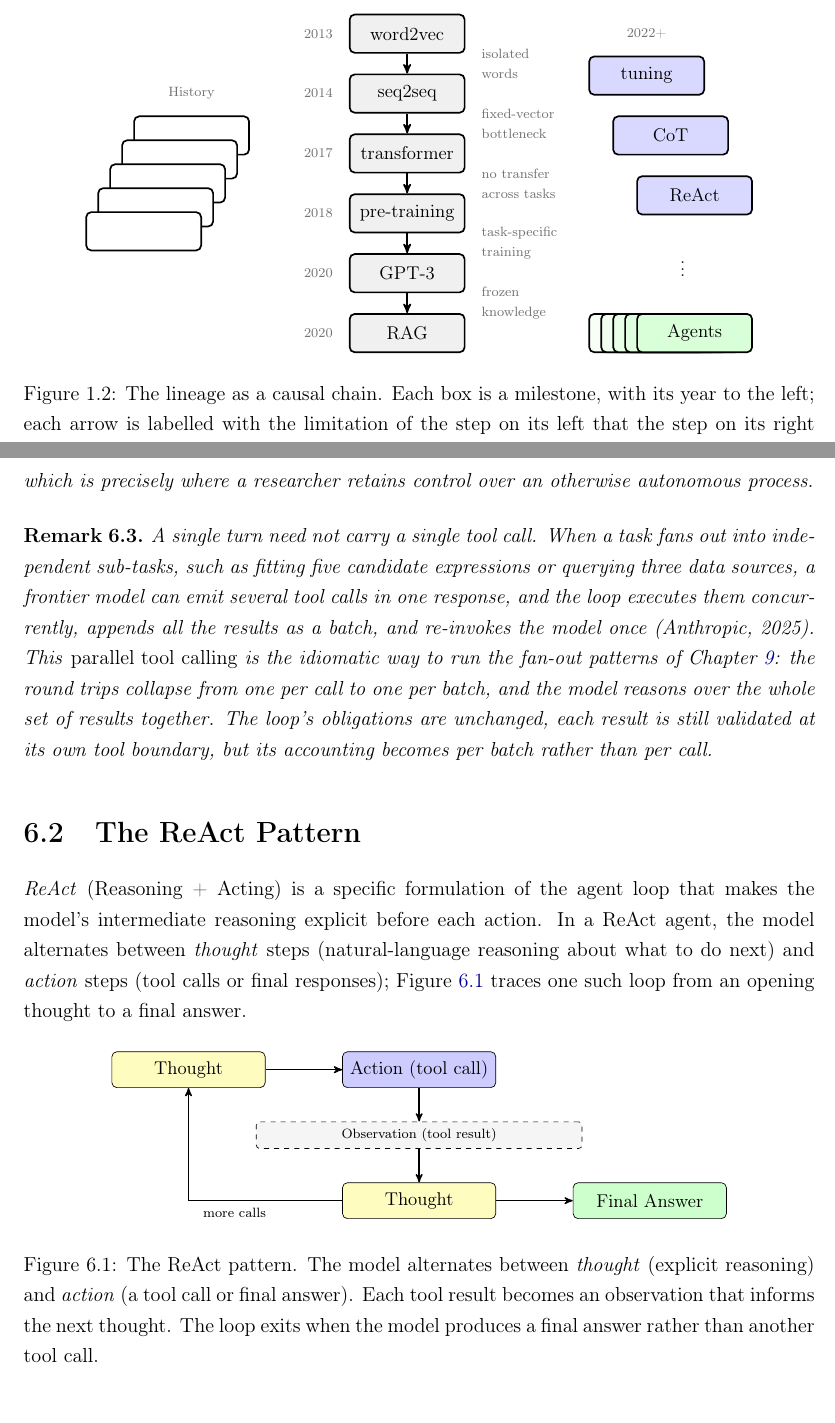
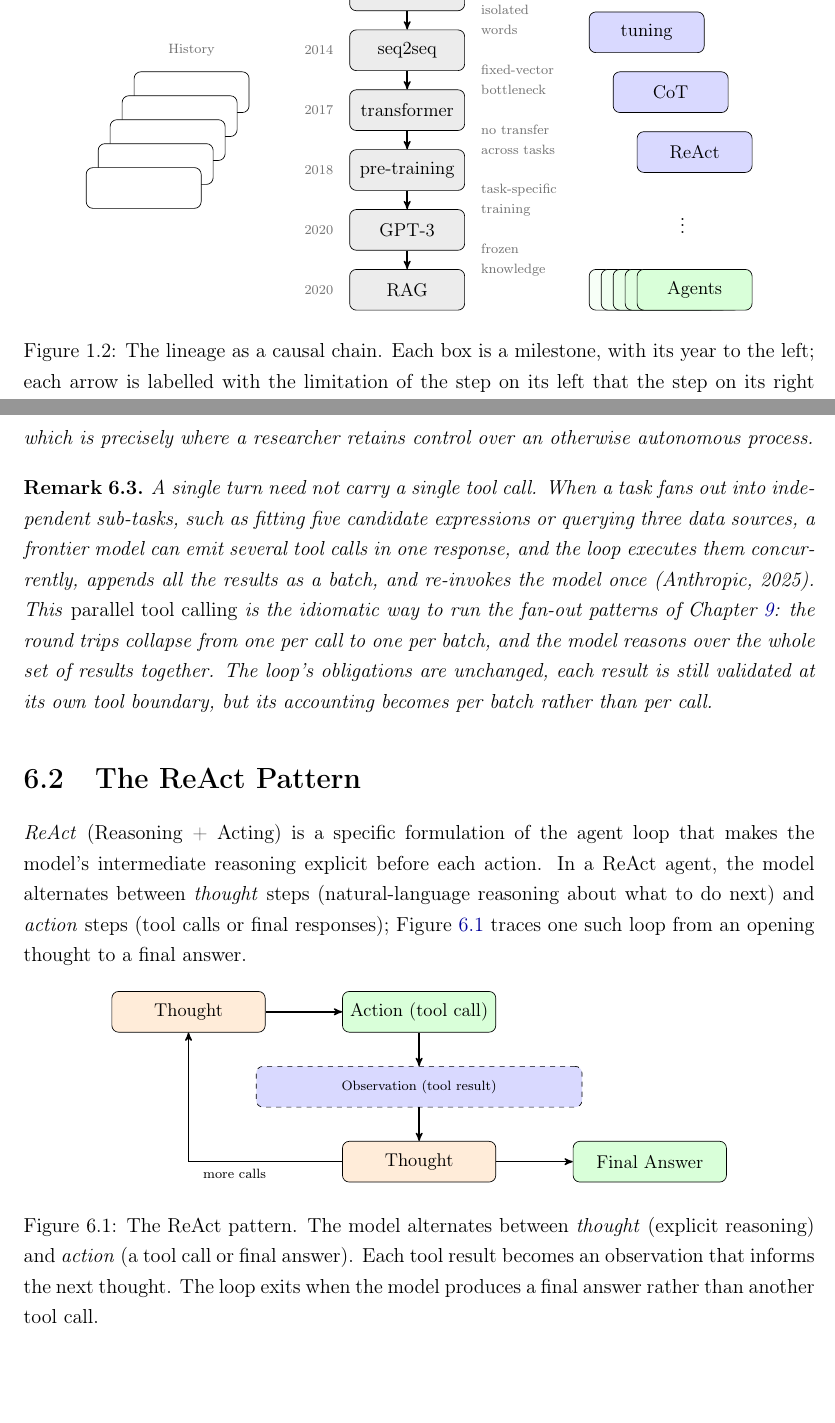
Before and after one commit to EduDocs/agentic_development, a LaTeX thesis (notes/main.tex, which reads notes/figures/agentic-chain.tex, notes/figures/react.tex): two parts of pages 15 and 74 of 153, joined at a grey line, cut at the place of the change, the shorter picture padded with empty space. Compiled offline with pdfLaTeX.

Commit message:
Bring the ReAct and lineage figures onto the house style
Both predated figures/_concept-style.tex and carried their own node styles,
which is how their fills drifted to !25/!20/gray!12 against the documented
!15 and their corners to 3pt against 4pt. Now that each is its own file, the
fix is local to the figure instead of buried in a chapter.

react.tex maps onto the palette of figure:AgentLoop rather than inventing one,
which is the point of the figure: ReAct is that loop made concrete.
Observation is the Observe step (blue, kept dashed because it is data returned
by the world rather than a step the model takes), Thought is Reason (orange),
and both a tool call and a final answer are Act (green). Colouring the two
acts alike makes the figure state something it previously left implicit: every
Thought is followed by an Act, which is either a tool call or the answer.

agentic-chain.tex takes gray!15 for the milestones (the neutral trunk of the
lineage), keeps blue!15 for the agentic additions, and moves its arrows and
labels onto conceptflow and conceptlabel. The green!3 to green!15 ramp into
Agents stays: it is a deliberate fade and every step is lighter than !15, so
it does not cross the never-darker rule.

Verified by rasterizing before and after at 150 dpi: pages 15 and 74 differ
and no others.

```diff
--- a/notes/figures/agentic-chain.tex
+++ b/notes/figures/agentic-chain.tex
@@ -1,15 +1,15 @@
-%% agentic-chain.tex: the lineage as a causal chain (Chapter 1).
+%% agentic-chain.tex: the lineage as a causal chain (Chapter 1). House conceptual style.
 %% Milestones down the centre with their years to the left and, to the right, the
 %% limitation each step removed; stacked cards on the left stand for the prehistory
 %% the chapter does not retrace, faded nodes on the right for the landscape now forming.
+%% The milestones are gray (the neutral trunk of the lineage) and the agentic additions
+%% blue; the green ramp into `Agents' is a fade, every step lighter than !15.
+\input{figures/_concept-style}
 \begin{tikzpicture}[
-  font=\footnotesize, line width=1pt, >=stealth',
-    box/.style={draw, rounded corners=3pt, minimum width=2.4cm, minimum height=0.8cm,
-                align=center, font=\small, fill=gray!12},
-    hbox/.style={draw, rounded corners=3pt, minimum width=2.4cm, minimum height=0.8cm,
-                align=center, font=\small, fill=white},
-    lim/.style={font=\scriptsize, text=black!55, align=left},
-    yr/.style={font=\scriptsize, text=black!55},
+    box/.style={conceptbox, fill=gray!15},
+    hbox/.style={conceptbox, fill=white},
+    lim/.style={conceptlabel, align=left, text=black!55},
+    yr/.style={conceptlabel, text=black!55},
 ]
 \node[hbox] (h1) at (1.5,4.125) {};
 \node[hbox] (h2) at (1.25,3.625) {};
--- a/notes/figures/react.tex
+++ b/notes/figures/react.tex
@@ -1,25 +1,26 @@
-%% react.tex: the ReAct thought/action loop (Chapter 6).
-%% Conceptual block diagram; predates the shared style file and still carries its
-%% own node styles (see resources/STYLE-figures.md).
+%% react.tex: the ReAct thought/action loop (Chapter 6). House conceptual style.
+%% Deliberately re-uses the palette of figure:AgentLoop, since ReAct is that loop
+%% made concrete: Observation is the Observe step (blue), Thought is Reason (orange),
+%% and both a tool call and a final answer are Act (green). The observation is drawn
+%% dashed because it is data returned by the world, not a step the model takes.
+\input{figures/_concept-style}
 \begin{tikzpicture}[
     node distance=1.5cm,
-    stepbox/.style={draw, rounded corners=3pt, minimum width=3.2cm,
-                 minimum height=0.75cm, align=center, font=\small},
-    arr/.style={->, >=stealth', thick},
-    ctx/.style={draw, dashed, rounded corners=2pt, fill=gray!8,
-                minimum width=6.8cm, minimum height=0.55cm,
-                align=center, font=\scriptsize}
+    stepbox/.style={conceptbox, minimum width=3.2cm},
+    arr/.style={conceptflow},
+    ctx/.style={conceptbox, dashed, fill=blue!15,
+                minimum width=6.8cm, font=\scriptsize}
 ]
-\node[stepbox, fill=yellow!25]   (t1) {Thought};
-\node[stepbox, fill=blue!20,  right=1.6cm of t1] (a1) {Action (tool call)};
+\node[stepbox, fill=orange!15]   (t1) {Thought};
+\node[stepbox, fill=green!15,  right=1.6cm of t1] (a1) {Action (tool call)};
 \node[ctx,  below=0.7cm of a1] (ob) {Observation (tool result)};
-\node[stepbox, fill=yellow!25, below=0.7cm of ob] (t2) {Thought};
-\node[stepbox, fill=green!20,  right=1.6cm of t2] (fin) {Final Answer};
+\node[stepbox, fill=orange!15, below=0.7cm of ob] (t2) {Thought};
+\node[stepbox, fill=green!15,  right=1.6cm of t2] (fin) {Final Answer};
 
 \draw[arr] (t1) -- (a1);
 \draw[arr] (a1) -- (ob);
 \draw[arr] (ob) -- (t2);
 \draw[arr] (t2) -- (fin);
 \draw[arr] (t2.west) -| (t1.south)
-    node[pos=0.35, below, font=\scriptsize] {more calls};
+    node[pos=0.35, below, conceptlabel] {more calls};
 \end{tikzpicture}%
```
Also changed, not shown: notes/figures/agentic-chain.tex (10 more changed lines).
